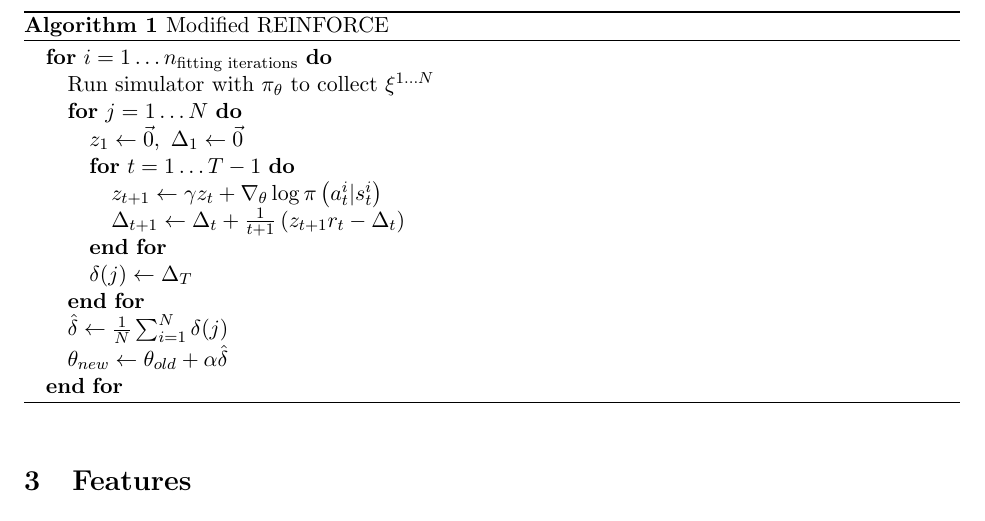
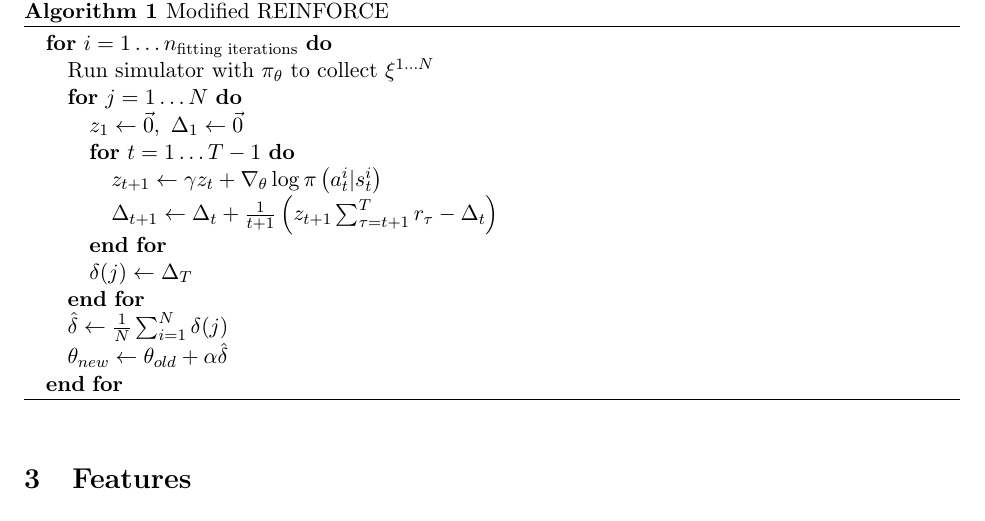
Before and after one commit to icoderaven/FallingBlox, a LaTeX document (report.tex): part of page 1 of 3, cut so that both start at the same text. Compiled offline with pdfLaTeX.

Commit message:
Small fix to algorithm.

```diff
--- a/report.tex
+++ b/report.tex
@@ -39,7 +39,7 @@ We implemented a variant general Policy Gradient Theorem inspired by the REINFOR
 %\STATE  $\nabla_{\theta}J \gets \frac{1}{N}\underset{i=1}{\overset{N}{\sum}}\left[\sum\limits_{t=0}^{T-1}\nabla_{\theta}\log\pi\left(a_{t}^{i}|s_{t}^{i}\right) \sum\limits_{t}^{T-1} r_t\right]$\\
 %\STATE $\theta_{new} \gets \theta_{old}+\alpha\nabla_{\theta}J$
 \STATE $z_{t+1} \gets \gamma z_t + \nabla_{\theta}\log\pi\left(a_{t}^{i}|s_{t}^{i} \right)$
-\STATE $\Delta_{t+1} \gets \Delta_t + \frac{1}{t+1} \left( z_{t+1} r_t - \Delta_t\right)$
+\STATE $\Delta_{t+1} \gets \Delta_t + \frac{1}{t+1} \left( z_{t+1} \sum_{\tau = t+1}^{T}{r_\tau} - \Delta_t\right)$
 \ENDFOR
 \STATE $\delta(j) \gets \Delta_T$
 \ENDFOR
```
